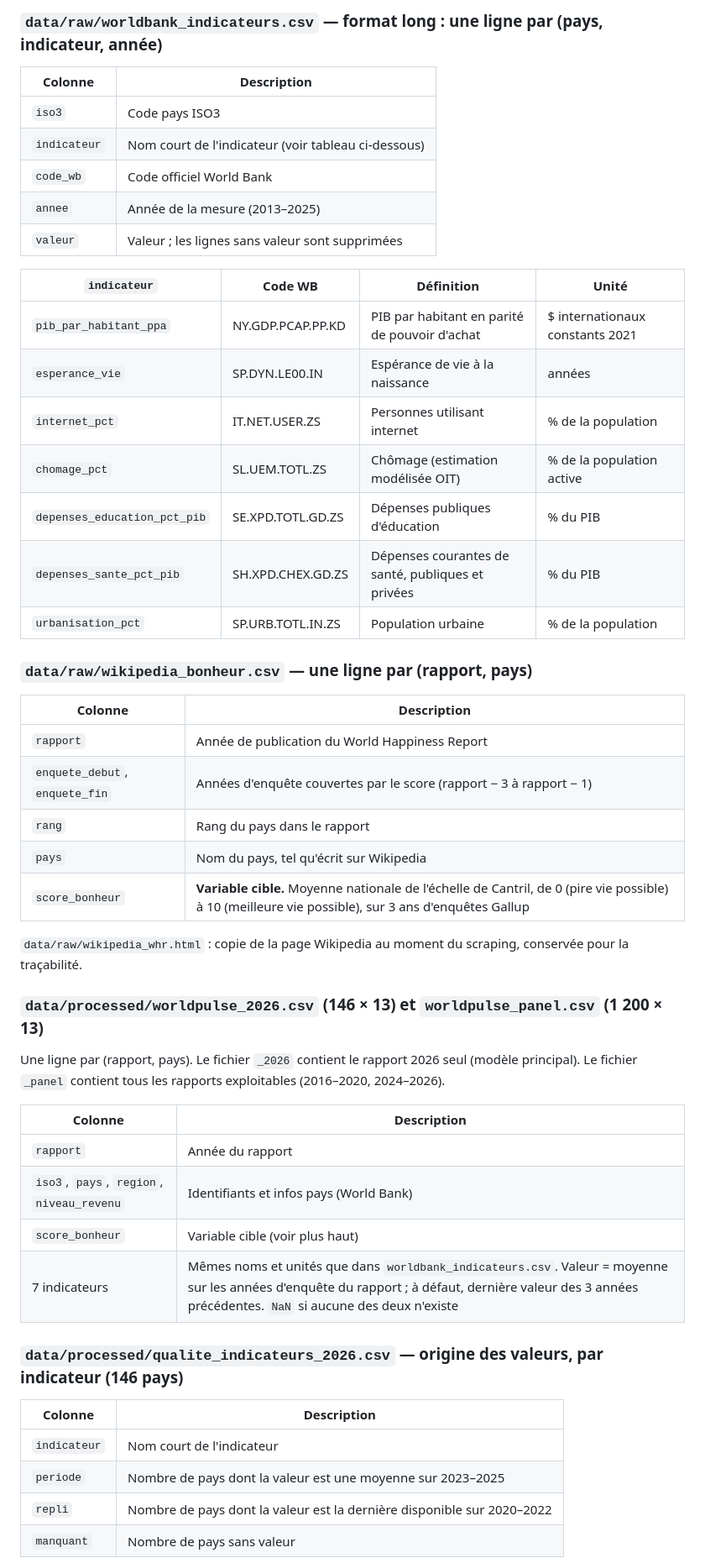
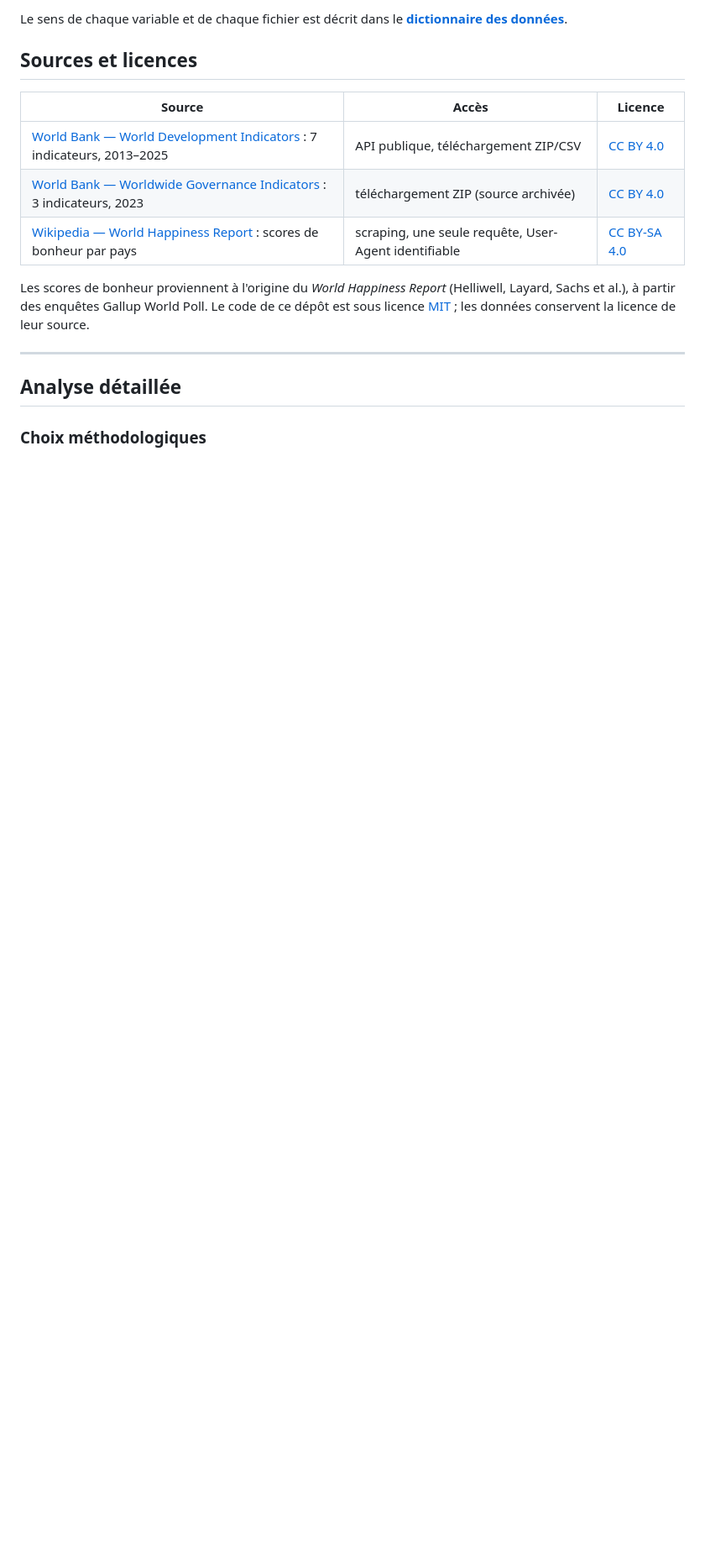
Before and after one commit to radiaboujdid11/worldpulse-bonheur-des-pays, a Markdown page: README.md, the part around one of its changes. Shown at 84% size. GitHub-like rendering; blank space fills up the shorter version.

```diff
--- a/README.md
+++ b/README.md
@@ -61,53 +96,19 @@ jupyter nbconvert --to html --no-input --output-dir reports --output rapport_wor
 
-### `data/raw/worldbank_indicateurs.csv` — format long : une ligne par (pays, indicateur, année)
+Le sens de chaque variable et de chaque fichier est décrit dans le **[dictionnaire des données](docs/dictionnaire_donnees.md)**.
 
-| Colonne | Description |
-|---|---|
-| `iso3` | Code pays ISO3 |
-| `indicateur` | Nom court de l'indicateur (voir tableau ci-dessous) |
-| `code_wb` | Code officiel World Bank |
-| `annee` | Année de la mesure (2013–2025) |
-| `valeur` | Valeur ; les lignes sans valeur sont supprimées |
+## Sources et licences
 
-| `indicateur` | Code WB | Définition | Unité |
-|---|---|---|---|
-| `pib_par_habitant_ppa` | NY.GDP.PCAP.PP.KD | PIB par habitant en parité de pouvoir d'achat | $ internationaux constants 2021 |
-| `esperance_vie` | SP.DYN.LE00.IN | Espérance de vie à la naissance | années |
-| `internet_pct` | IT.NET.USER.ZS | Personnes utilisant internet | % de la population |
-| `chomage_pct` | SL.UEM.TOTL.ZS | Chômage (estimation modélisée OIT) | % de la population active |
-| `depenses_education_pct_pib` | SE.XPD.TOTL.GD.ZS | Dépenses publiques d'éducation | % du PIB |
-| `depenses_sante_pct_pib` | SH.XPD.CHEX.GD.ZS | Dépenses courantes de santé, publiques et privées | % du PIB |
-| `urbanisation_pct` | SP.URB.TOTL.IN.ZS | Population urbaine | % de la population |
+| Source | Accès | Licence |
+|---|---|---|
+| [World Bank — World Development Indicators](https://data.worldbank.org/) : 7 indicateurs, 2013–2025 | API publique, téléchargement ZIP/CSV | [CC BY 4.0](https://creativecommons.org/licenses/by/4.0/) |
+| [World Bank — Worldwide Governance Indicators](https://www.worldbank.org/en/publication/worldwide-governance-indicators) : 3 indicateurs, 2023 | téléchargement ZIP (source archivée) | [CC BY 4.0](https://creativecommons.org/licenses/by/4.0/) |
+| [Wikipedia — World Happiness Report](https://en.wikipedia.org/wiki/World_Happiness_Report) : scores de bonheur par pays | scraping, une seule requête, User-Agent identifiable | [CC BY-SA 4.0](https://creativecommons.org/licenses/by-sa/4.0/) |
 
-### `data/raw/wikipedia_bonheur.csv` — une ligne par (rapport, pays)
+Les scores de bonheur proviennent à l'origine du *World Happiness Report* (Helliwell, Layard, Sachs et al.), à partir des enquêtes Gallup World Poll. Le code de ce dépôt est sous licence [MIT](LICENSE) ; les données conservent la licence de leur source.
 
-| Colonne | Description |
-|---|---|
-| `rapport` | Année de publication du World Happiness Report |
-| `enquete_debut`, `enquete_fin` | Années d'enquête couvertes par le score (rapport − 3 à rapport − 1) |
-| `rang` | Rang du pays dans le rapport |
-| `pays` | Nom du pays, tel qu'écrit sur Wikipedia |
-| `score_bonheur` | **Variable cible.** Moyenne nationale de l'échelle de Cantril, de 0 (pire vie possible) à 10 (meilleure vie possible), sur 3 ans d'enquêtes Gallup |
+---
 
-`data/raw/wikipedia_whr.html` : copie de la page Wikipedia au moment du scraping, conservée pour la traçabilité.
+## Analyse détaillée
 
-### `data/processed/worldpulse_2026.csv` (146 × 13) et `worldpulse_panel.csv` (1 200 × 13)
+### Choix méthodologiques
 
-Une ligne par (rapport, pays). Le fichier `_2026` contient le rapport 2026 seul (modèle principal). Le fichier `_panel` contient tous les rapports exploitables (2016–2020, 2024–2026).
-
-| Colonne | Description |
-|---|---|
-| `rapport` | Année du rapport |
-| `iso3`, `pays`, `region`, `niveau_revenu` | Identifiants et infos pays (World Bank) |
-| `score_bonheur` | Variable cible (voir plus haut) |
-| 7 indicateurs | Mêmes noms et unités que dans `worldbank_indicateurs.csv`. Valeur = moyenne sur les années d'enquête du rapport ; à défaut, dernière valeur des 3 années précédentes. `NaN` si aucune des deux n'existe |
-
-### `data/processed/qualite_indicateurs_2026.csv` — origine des valeurs, par indicateur (146 pays)
-
-| Colonne | Description |
-|---|---|
-| `indicateur` | Nom court de l'indicateur |
-| `periode` | Nombre de pays dont la valeur est une moyenne sur 2023–2025 |
-| `repli` | Nombre de pays dont la valeur est la dernière disponible sur 2020–2022 |
-| `manquant` | Nombre de pays sans valeur |
-
```
Also changed, not shown: other parts of README.md (+82 -106 lines), docs/dictionnaire_donnees.md (added, +115 -0 lines), reports/figures/bonheur_vs_pib.png (added), reports/figures/ordres_de_grandeur.png (added), 2 other files.
